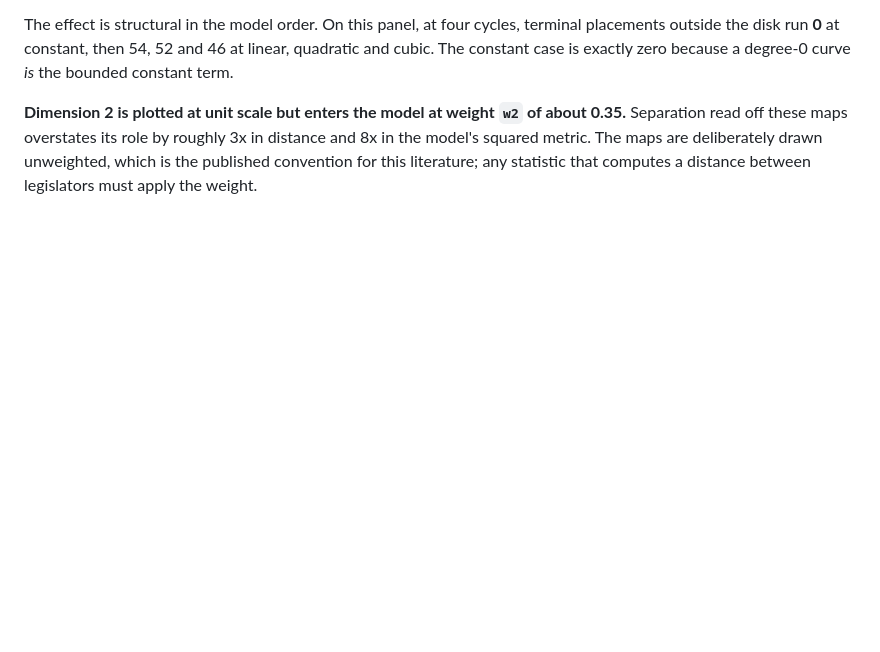
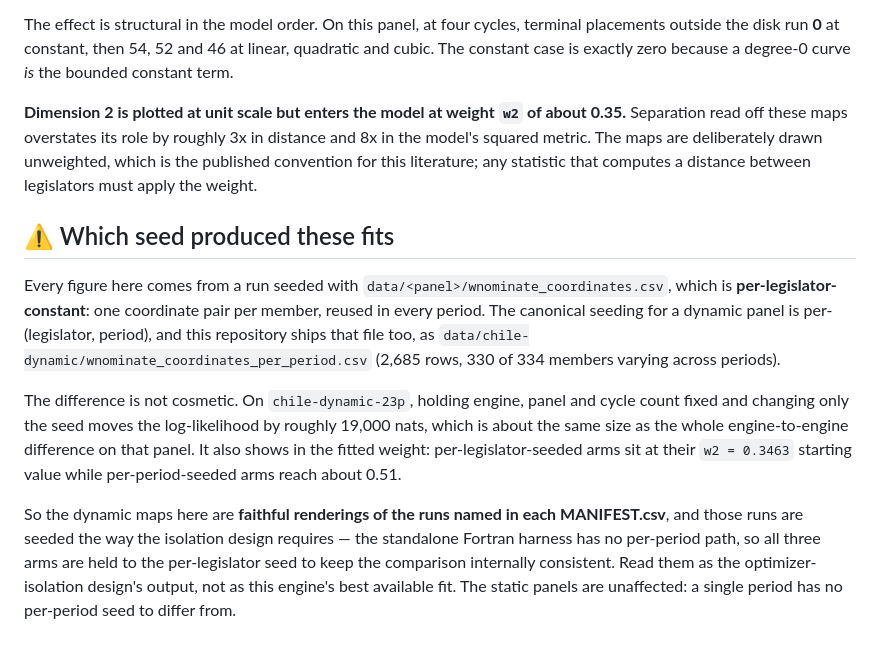
Before and after one commit to cowerino/dwnominate-chile, a Markdown page: figures/README.md, the part around the change. Rendered like a GitHub page; blank space fills up the shorter version.

Commit message:
Record which seed produced the figures
The dynamic maps come from per-legislator-constant seeding, not the canonical
per-(legislator, period) seeding, because the optimizer-isolation design holds
all three arms to the seed the standalone Fortran harness can read.

That is a material fact for anyone reading the maps: on chile-dynamic-23p the
seed alone is worth about 19,000 nats, comparable to the entire engine-to-engine
difference on that panel. Without this note the dynamic maps invite a conclusion
about optimizers that the runs behind them cannot support.

Static panels are unaffected: one period has no per-period seed to differ from.

Co-Authored-By: Claude Opus 5 (1M context) <noreply@anthropic.com>

```diff
--- a/figures/README.md
+++ b/figures/README.md
@@ -67,3 +67,25 @@ bounded constant term.
 8x in the model's squared metric. The maps are deliberately drawn unweighted, which is
 the published convention for this literature; any statistic that computes a distance
 between legislators must apply the weight.
+
+## ⚠ Which seed produced these fits
+
+Every figure here comes from a run seeded with `data/<panel>/wnominate_coordinates.csv`,
+which is **per-legislator-constant**: one coordinate pair per member, reused in every
+period. The canonical seeding for a dynamic panel is per-(legislator, period), and this
+repository ships that file too, as
+`data/chile-dynamic/wnominate_coordinates_per_period.csv` (2,685 rows, 330 of 334
+members varying across periods).
+
+The difference is not cosmetic. On `chile-dynamic-23p`, holding engine, panel and cycle
+count fixed and changing only the seed moves the log-likelihood by roughly 19,000 nats,
+which is about the same size as the whole engine-to-engine difference on that panel. It
+also shows in the fitted weight: per-legislator-seeded arms sit at their `w2 = 0.3463`
+starting value while per-period-seeded arms reach about 0.51.
+
+So the dynamic maps here are **faithful renderings of the runs named in each
+MANIFEST.csv**, and those runs are seeded the way the isolation design requires — the
+standalone Fortran harness has no per-period path, so all three arms are held to the
+per-legislator seed to keep the comparison internally consistent. Read them as the
+optimizer-isolation design's output, not as this engine's best available fit. The static
+panels are unaffected: a single period has no per-period seed to differ from.
```
